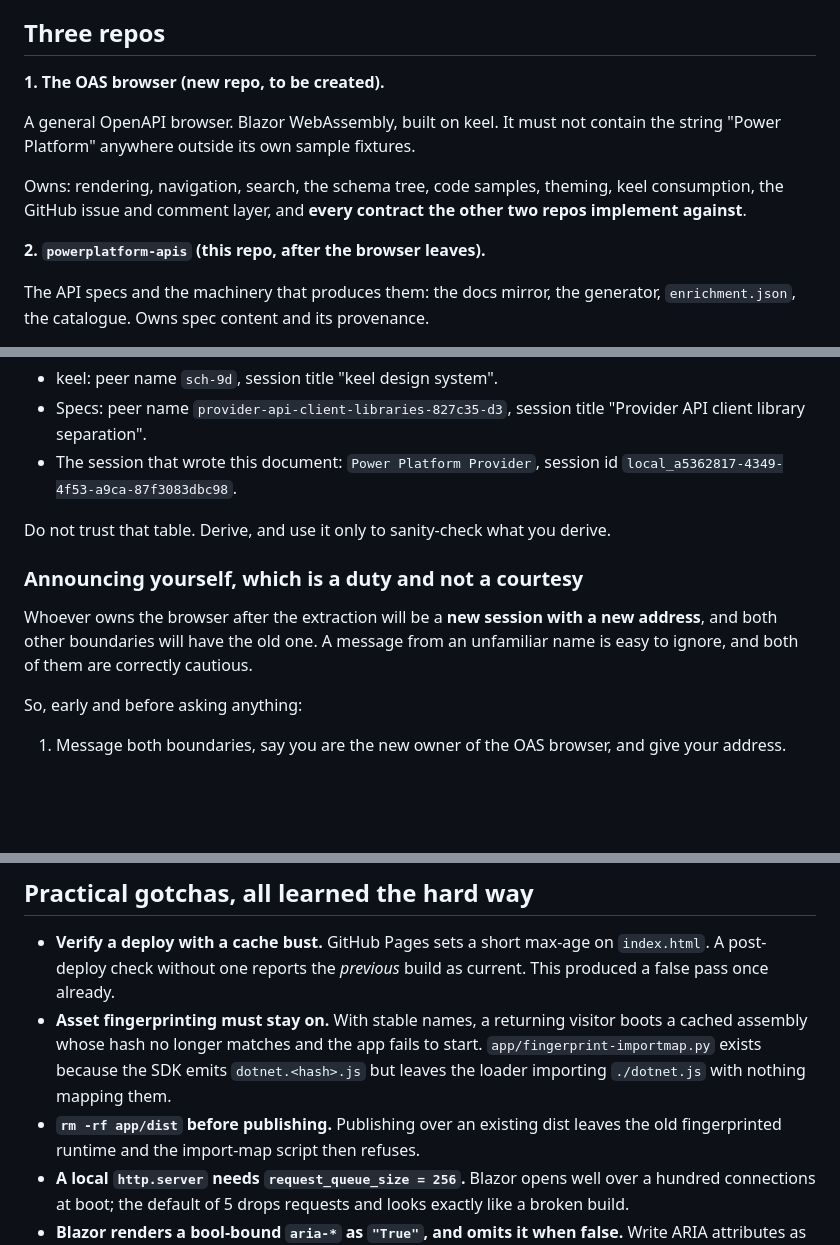
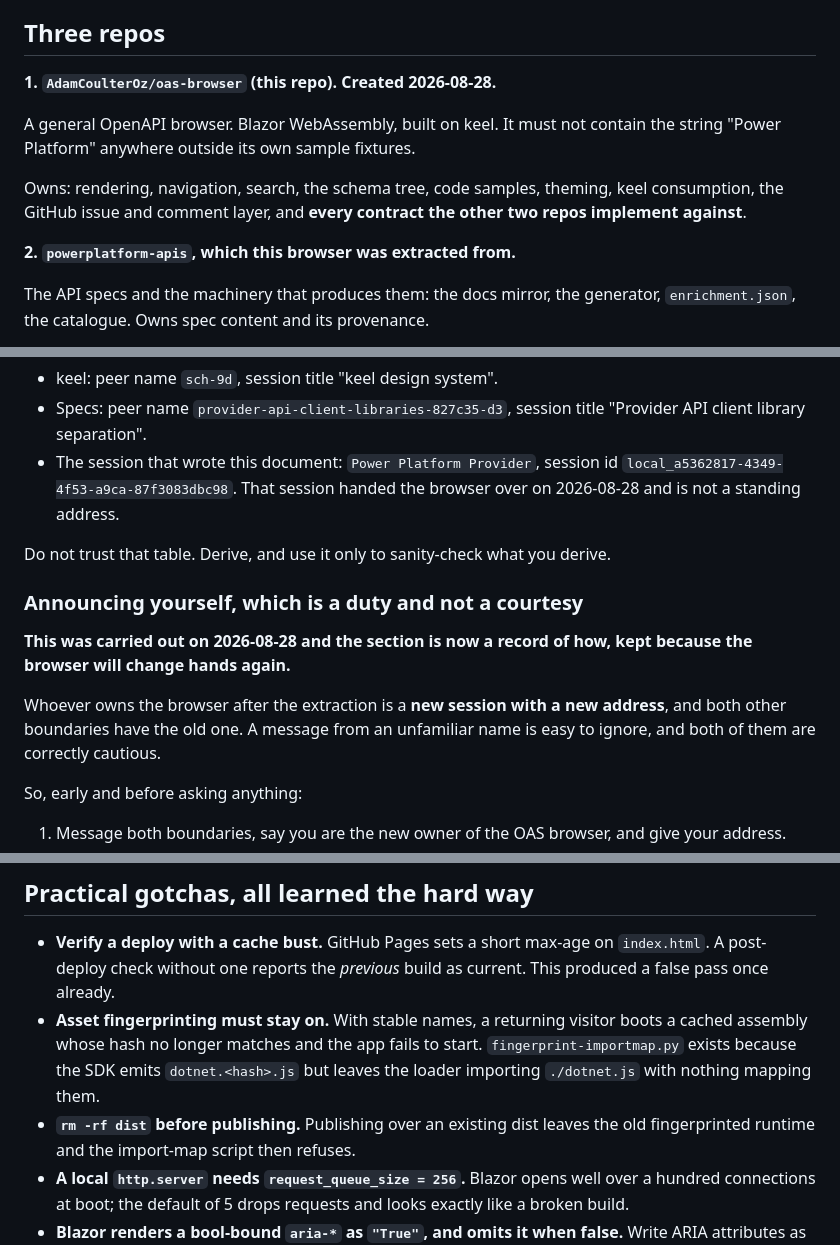
Before and after one commit to AdamCoulterOz/oas-browser, a Markdown page: HANDOVER.md, 3 parts joined by grey strips. Drawn GitHub-style; blank space fills up the shorter version.

```diff
--- a/HANDOVER.md
+++ b/HANDOVER.md
@@ -54,7 +69,7 @@ them.
 
 ## Three repos
 
-**1. The OAS browser (new repo, to be created).**
+**1. `AdamCoulterOz/oas-browser` (this repo). Created 2026-08-28.**
 
 A general OpenAPI browser. Blazor WebAssembly, built on keel. It must not
 contain the string "Power Platform" anywhere outside its own sample fixtures.
@@ -63,7 +78,7 @@ Owns: rendering, navigation, search, the schema tree, code samples, theming,
 keel consumption, the GitHub issue and comment layer, and **every contract the
 other two repos implement against**.
 
-**2. `powerplatform-apis` (this repo, after the browser leaves).**
+**2. `powerplatform-apis`, which this browser was extracted from.**
 
 The API specs and the machinery that produces them: the docs mirror, the
 generator, `enrichment.json`, the catalogue. Owns spec content and its
@@ -241,14 +256,18 @@ returns your own address, which you need in order to tell anyone else yours.
 - Specs: peer name `provider-api-client-libraries-827c35-d3`, session title
   "Provider API client library separation".
 - The session that wrote this document: `Power Platform Provider`, session id
-  `local_a5362817-4349-4f53-a9ca-87f3083dbc98`.
+  `local_a5362817-4349-4f53-a9ca-87f3083dbc98`. That session handed the browser
+  over on 2026-08-28 and is not a standing address.
 
 Do not trust that table. Derive, and use it only to sanity-check what you derive.
 
 ### Announcing yourself, which is a duty and not a courtesy
 
-Whoever owns the browser after the extraction will be a **new session with a new
-address**, and both other boundaries will have the old one. A message from an
+**This was carried out on 2026-08-28 and the section is now a record of how,
+kept because the browser will change hands again.**
+
+Whoever owns the browser after the extraction is a **new session with a new
+address**, and both other boundaries have the old one. A message from an
 unfamiliar name is easy to ignore, and both of them are correctly cautious.
 
 So, early and before asking anything:
@@ -885,10 +914,10 @@ the same direction.
   current. This produced a false pass once already.
 - **Asset fingerprinting must stay on.** With stable names, a returning visitor
   boots a cached assembly whose hash no longer matches and the app fails to
-  start. `app/fingerprint-importmap.py` exists because the SDK emits
+  start. `fingerprint-importmap.py` exists because the SDK emits
   `dotnet.<hash>.js` but leaves the loader importing `./dotnet.js` with nothing
   mapping them.
-- **`rm -rf app/dist` before publishing.** Publishing over an existing dist
+- **`rm -rf dist` before publishing.** Publishing over an existing dist
   leaves the old fingerprinted runtime and the import-map script then refuses.
 - **A local `http.server` needs `request_queue_size = 256`.** Blazor opens well
   over a hundred connections at boot; the default of 5 drops requests and looks
```
Also changed, not shown: other parts of HANDOVER.md (+59 -14 lines).
